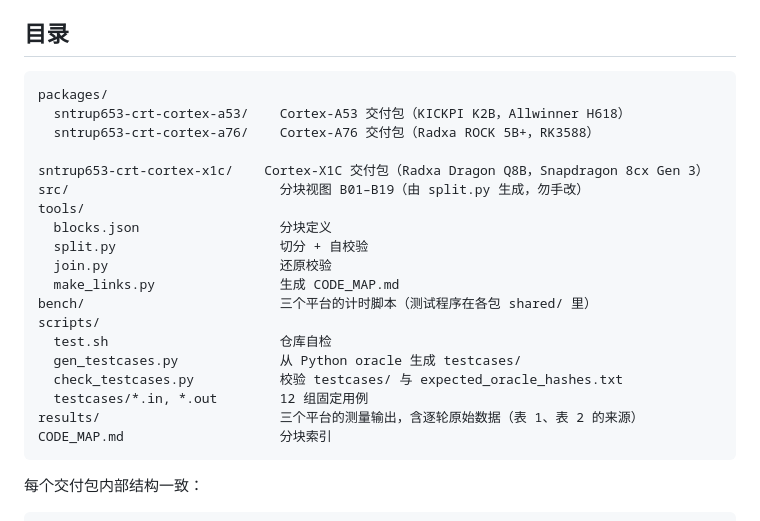
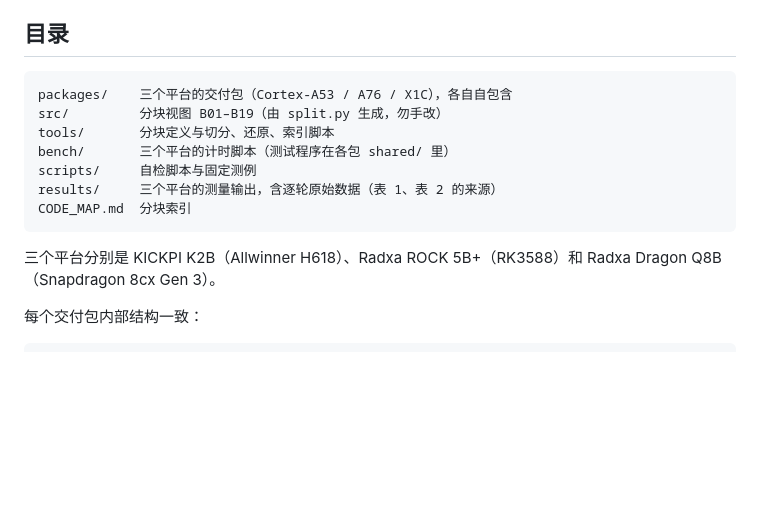
Before and after one commit to karry190805/sntrup653-crt-neon, a Markdown page: README.md, the part around the change. Drawn GitHub-style; blank space fills up the shorter version.

Commit message:
README: compress directory tree to one line per top-level entry

````diff
--- a/README.md
+++ b/README.md
@@ -18,25 +18,16 @@
 ## 目录
 
 ```text
-packages/
-  sntrup653-crt-cortex-a53/    Cortex-A53 交付包（KICKPI K2B，Allwinner H618）
-  sntrup653-crt-cortex-a76/    Cortex-A76 交付包（Radxa ROCK 5B+，RK3588）
-  sntrup653-crt-cortex-x1c/    Cortex-X1C 交付包（Radxa Dragon Q8B，Snapdragon 8cx Gen 3）
-src/                           分块视图 B01–B19（由 split.py 生成，勿手改）
-tools/
-  blocks.json                  分块定义
-  split.py                     切分 + 自校验
-  join.py                      还原校验
-  make_links.py                生成 CODE_MAP.md
-bench/                         三个平台的计时脚本（测试程序在各包 shared/ 里）
-scripts/
-  test.sh                      仓库自检
-  gen_testcases.py             从 Python oracle 生成 testcases/
-  check_testcases.py           校验 testcases/ 与 expected_oracle_hashes.txt
-  testcases/*.in, *.out        12 组固定用例
-results/                       三个平台的测量输出，含逐轮原始数据（表 1、表 2 的来源）
-CODE_MAP.md                    分块索引
+packages/    三个平台的交付包（Cortex-A53 / A76 / X1C），各自自包含
+src/         分块视图 B01–B19（由 split.py 生成，勿手改）
+tools/       分块定义与切分、还原、索引脚本
+bench/       三个平台的计时脚本（测试程序在各包 shared/ 里）
+scripts/     自检脚本与固定测例
+results/     三个平台的测量输出，含逐轮原始数据（表 1、表 2 的来源）
+CODE_MAP.md  分块索引
 ```
+
+三个平台分别是 KICKPI K2B（Allwinner H618）、Radxa ROCK 5B+（RK3588）和 Radxa Dragon Q8B（Snapdragon 8cx Gen 3）。
 
 每个交付包内部结构一致：
 
````
